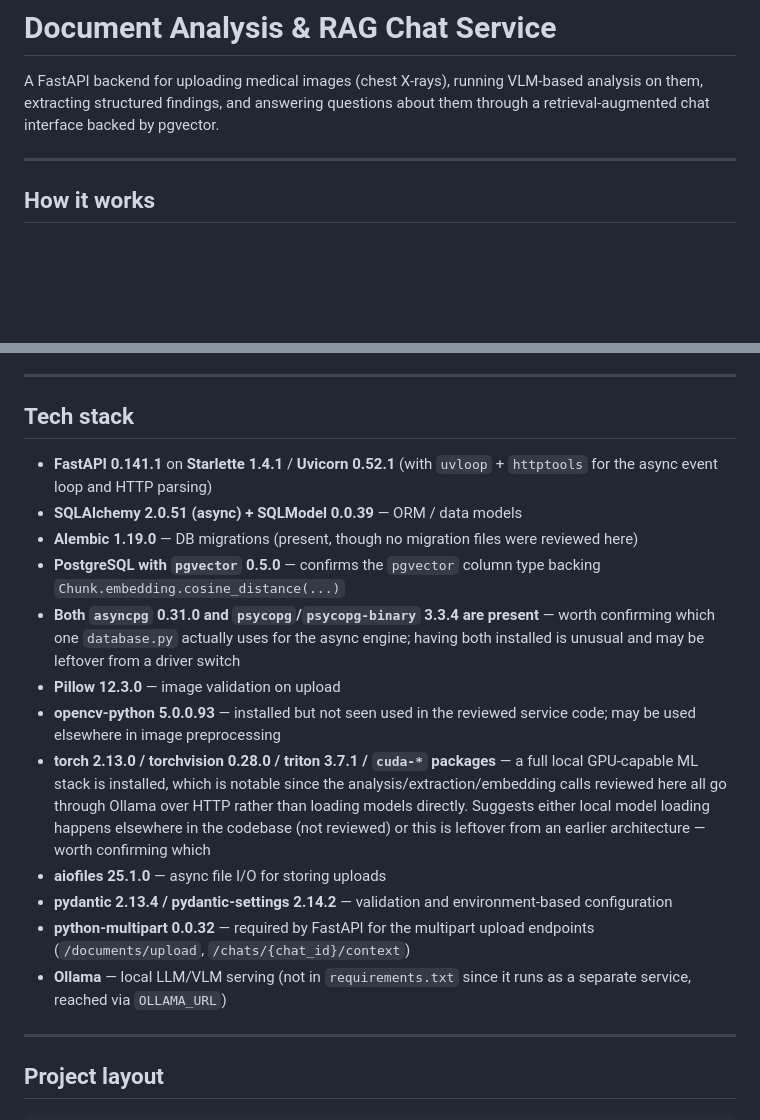
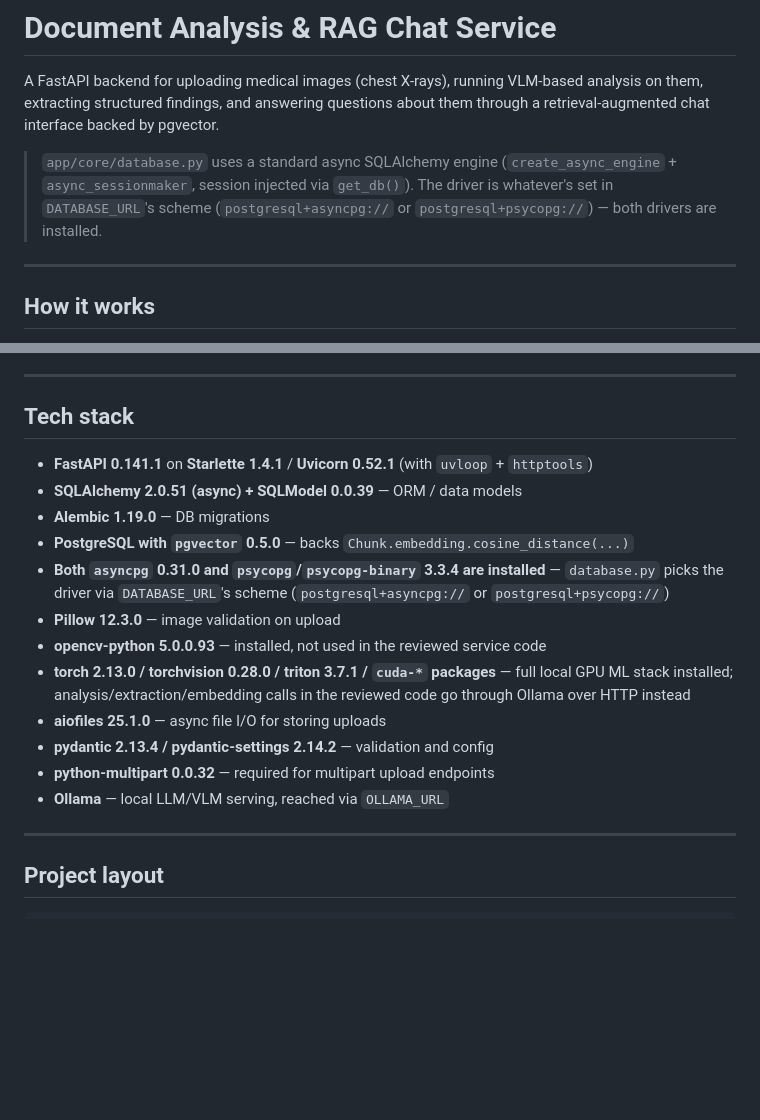
Before and after one commit to theruderaw/medgemma-inference-server, a Markdown page: README.md, 2 parts joined by grey strips. GitHub-like rendering; blank space fills up the shorter version.

Commit message:
Revise tech stack and installation notes in README
Updated the README to clarify tech stack details and installation notes.

```diff
--- a/README.md
+++ b/README.md
@@ -3,6 +3,12 @@
 A FastAPI backend for uploading medical images (chest X-rays), running VLM-based
 analysis on them, extracting structured findings, and answering questions about
 them through a retrieval-augmented chat interface backed by pgvector.
+
+> `app/core/database.py` uses a standard async SQLAlchemy engine
+> (`create_async_engine` + `async_sessionmaker`, session injected via
+> `get_db()`). The driver is whatever's set in `DATABASE_URL`'s scheme
+> (`postgresql+asyncpg://` or `postgresql+psycopg://`) — both drivers are
+> installed.
 
 ---
 
@@ -36,34 +42,23 @@ them through a retrieval-augmented chat interface backed by pgvector.
 
 ## Tech stack
 
-
 - **FastAPI 0.141.1** on **Starlette 1.4.1** / **Uvicorn 0.52.1** (with
-  `uvloop` + `httptools` for the async event loop and HTTP parsing)
+  `uvloop` + `httptools`)
 - **SQLAlchemy 2.0.51 (async) + SQLModel 0.0.39** — ORM / data models
-- **Alembic 1.19.0** — DB migrations (present, though no migration files were
-  reviewed here)
-- **PostgreSQL with `pgvector` 0.5.0** — confirms the `pgvector` column type
-  backing `Chunk.embedding.cosine_distance(...)`
-- **Both `asyncpg` 0.31.0 and `psycopg`/`psycopg-binary` 3.3.4 are present** —
-  worth confirming which one `database.py` actually uses for the async
-  engine; having both installed is unusual and may be leftover from a driver
-  switch
+- **Alembic 1.19.0** — DB migrations
+- **PostgreSQL with `pgvector` 0.5.0** — backs `Chunk.embedding.cosine_distance(...)`
+- **Both `asyncpg` 0.31.0 and `psycopg`/`psycopg-binary` 3.3.4 are installed**
+  — `database.py` picks the driver via `DATABASE_URL`'s scheme
+  (`postgresql+asyncpg://` or `postgresql+psycopg://`)
 - **Pillow 12.3.0** — image validation on upload
-- **opencv-python 5.0.0.93** — installed but not seen used in the reviewed
-  service code; may be used elsewhere in image preprocessing
+- **opencv-python 5.0.0.93** — installed, not used in the reviewed service code
 - **torch 2.13.0 / torchvision 0.28.0 / triton 3.7.1 / `cuda-*` packages** —
-  a full local GPU-capable ML stack is installed, which is notable since the
-  analysis/extraction/embedding calls reviewed here all go through Ollama
-  over HTTP rather than loading models directly. Suggests either local model
-  loading happens elsewhere in the codebase (not reviewed) or this is
-  leftover from an earlier architecture — worth confirming which
+  full local GPU ML stack installed; analysis/extraction/embedding calls in
+  the reviewed code go through Ollama over HTTP instead
 - **aiofiles 25.1.0** — async file I/O for storing uploads
-- **pydantic 2.13.4 / pydantic-settings 2.14.2** — validation and
-  environment-based configuration
-- **python-multipart 0.0.32** — required by FastAPI for the multipart upload
-  endpoints (`/documents/upload`, `/chats/{chat_id}/context`)
-- **Ollama** — local LLM/VLM serving (not in `requirements.txt` since it runs
-  as a separate service, reached via `OLLAMA_URL`)
+- **pydantic 2.13.4 / pydantic-settings 2.14.2** — validation and config
+- **python-multipart 0.0.32** — required for multipart upload endpoints
+- **Ollama** — local LLM/VLM serving, reached via `OLLAMA_URL`
 
 ---
 
```
